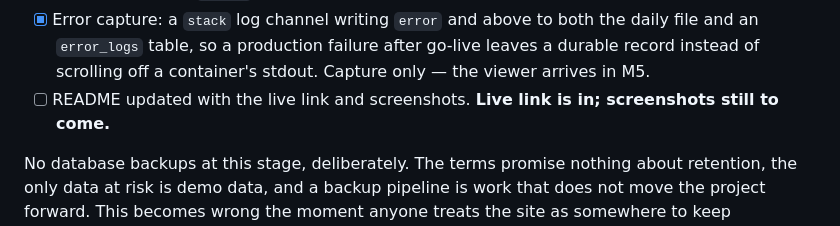
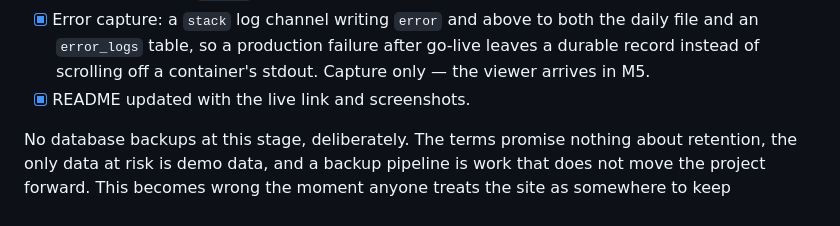
Before and after one commit to Zaitis/FitnessLab, a Markdown page: docs/ROADMAP.md, the part around the change printed below. GitHub-like rendering.

```diff
--- a/docs/ROADMAP.md
+++ b/docs/ROADMAP.md
@@ -161,8 +161,7 @@ milestones worth doing in order.
       the daily file and an `error_logs` table, so a production failure after
       go-live leaves a durable record instead of scrolling off a container's
       stdout. Capture only — the viewer arrives in M5.
-- [ ] README updated with the live link and screenshots. **Live link is in;
-      screenshots still to come.**
+- [x] README updated with the live link and screenshots.
 
 No database backups at this stage, deliberately. The terms promise nothing
 about retention, the only data at risk is demo data, and a backup pipeline is
```
Also changed, not shown: other parts of docs/ROADMAP.md (+3 -3 lines), README.md (+54 -12 lines), docs/screenshots/adherence.png (added), docs/screenshots/landing.png (added), docs/screenshots/progress.png (added), docs/screenshots/training-plan.png (added).
